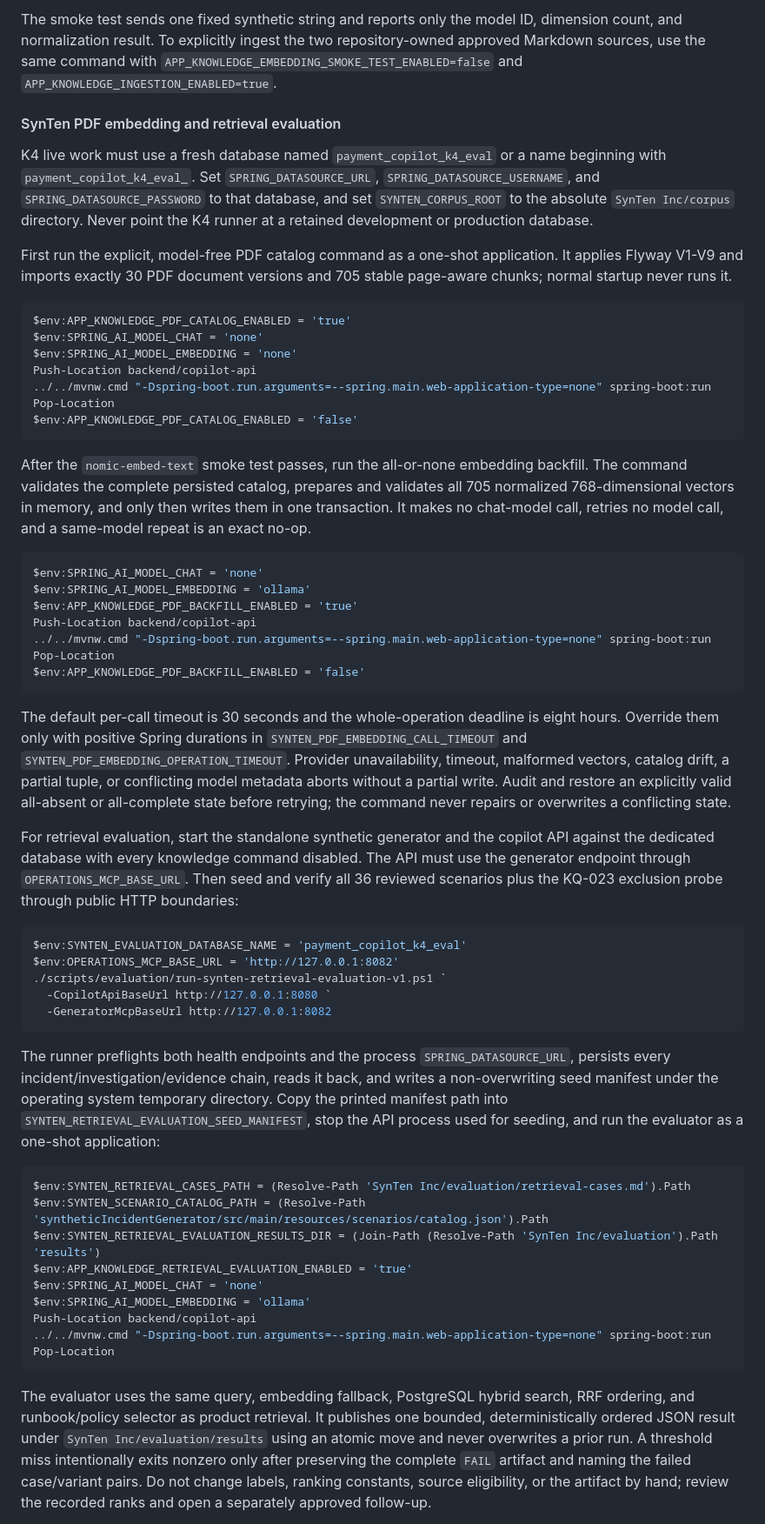
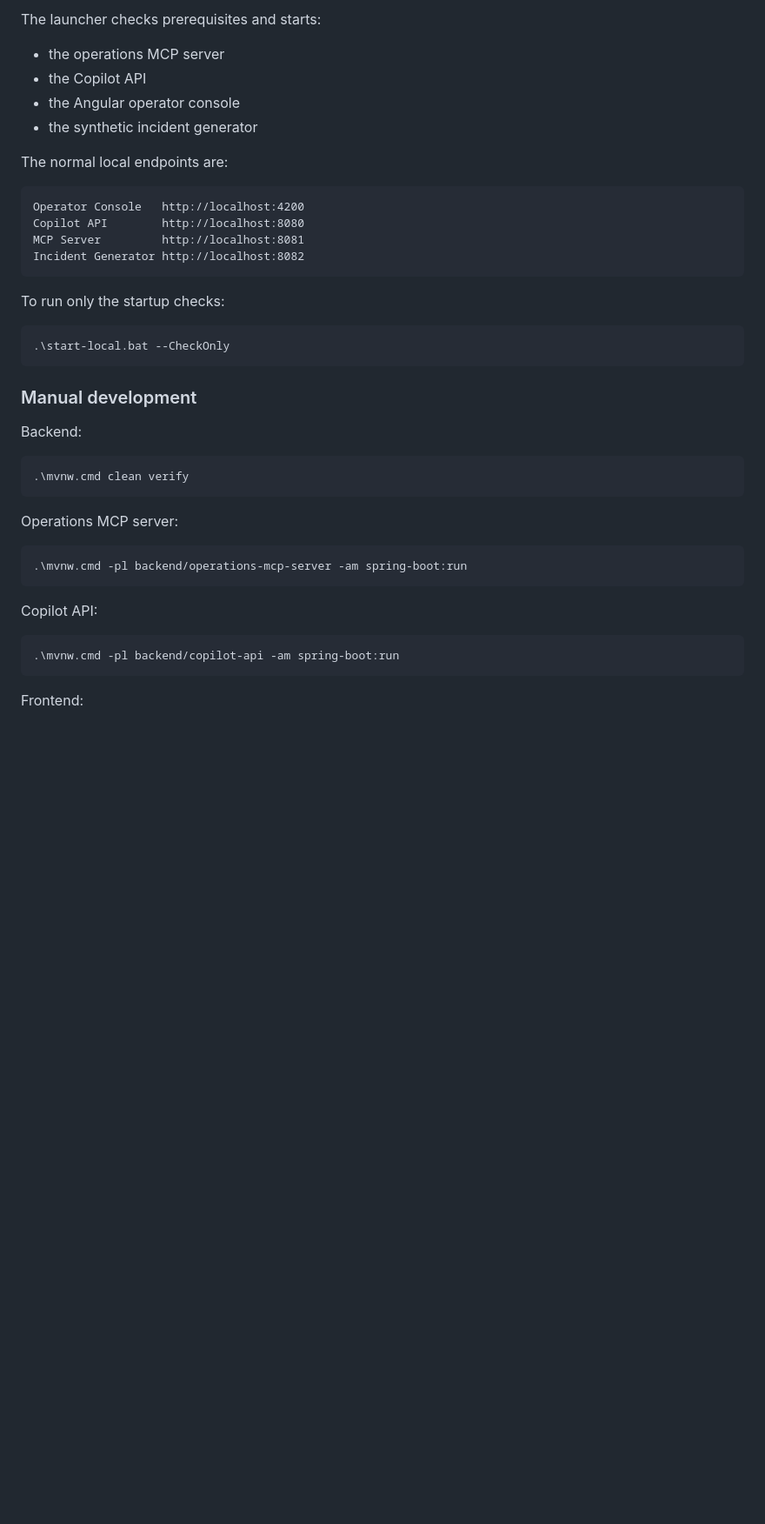
Before and after one commit to cguzowski/payment-incident-copilot, a Markdown page: README.md, the part around one of its changes. Shown at 87% size. Drawn GitHub-style; blank space fills up the shorter version.

````diff
--- a/README.md
+++ b/README.md
@@ -240,97 +300,46 @@ Pop-Location
 ```
 
-The smoke test sends one fixed synthetic string and reports only the model ID,
-dimension count, and normalization result. To explicitly ingest the two
-repository-owned approved Markdown sources, use the same command with
-`APP_KNOWLEDGE_EMBEDDING_SMOKE_TEST_ENABLED=false` and
-`APP_KNOWLEDGE_INGESTION_ENABLED=true`.
+The launcher checks prerequisites and starts:
 
-#### SynTen PDF embedding and retrieval evaluation
+- the operations MCP server
+- the Copilot API
+- the Angular operator console
+- the synthetic incident generator
 
-K4 live work must use a fresh database named `payment_copilot_k4_eval` or a
-name beginning with `payment_copilot_k4_eval_`. Set `SPRING_DATASOURCE_URL`,
-`SPRING_DATASOURCE_USERNAME`, and `SPRING_DATASOURCE_PASSWORD` to that database,
-and set `SYNTEN_CORPUS_ROOT` to the absolute `SynTen Inc/corpus` directory.
-Never point the K4 runner at a retained development or production database.
+The normal local endpoints are:
 
-First run the explicit, model-free PDF catalog command as a one-shot
-application. It applies Flyway V1-V9 and imports exactly 30 PDF document
-versions and 705 stable page-aware chunks; normal startup never runs it.
+```text
+Operator Console   http://localhost:4200
+Copilot API        http://localhost:8080
+MCP Server         http://localhost:8081
+Incident Generator http://localhost:8082
+```
+
+To run only the startup checks:
 
 ```powershell
-$env:APP_KNOWLEDGE_PDF_CATALOG_ENABLED = 'true'
-$env:SPRING_AI_MODEL_CHAT = 'none'
-$env:SPRING_AI_MODEL_EMBEDDING = 'none'
-Push-Location backend/copilot-api
-../../mvnw.cmd "-Dspring-boot.run.arguments=--spring.main.web-application-type=none" spring-boot:run
-Pop-Location
-$env:APP_KNOWLEDGE_PDF_CATALOG_ENABLED = 'false'
+.\start-local.bat --CheckOnly
 ```
 
-After the `nomic-embed-text` smoke test passes, run the all-or-none embedding
-backfill. The command validates the complete persisted catalog, prepares and
-validates all 705 normalized 768-dimensional vectors in memory, and only then
-writes them in one transaction. It makes no chat-model call, retries no model
-call, and a same-model repeat is an exact no-op.
+### Manual development
+
+Backend:
 
 ```powershell
-$env:SPRING_AI_MODEL_CHAT = 'none'
-$env:SPRING_AI_MODEL_EMBEDDING = 'ollama'
-$env:APP_KNOWLEDGE_PDF_BACKFILL_ENABLED = 'true'
-Push-Location backend/copilot-api
-../../mvnw.cmd "-Dspring-boot.run.arguments=--spring.main.web-application-type=none" spring-boot:run
-Pop-Location
-$env:APP_KNOWLEDGE_PDF_BACKFILL_ENABLED = 'false'
+.\mvnw.cmd clean verify
 ```
 
-The default per-call timeout is 30 seconds and the whole-operation deadline is
-eight hours. Override them only with positive Spring durations in
-`SYNTEN_PDF_EMBEDDING_CALL_TIMEOUT` and
-`SYNTEN_PDF_EMBEDDING_OPERATION_TIMEOUT`. Provider unavailability, timeout,
-malformed vectors, catalog drift, a partial tuple, or conflicting model
-metadata aborts without a partial write. Audit and restore an explicitly valid
-all-absent or all-complete state before retrying; the command never repairs or
-overwrites a conflicting state.
-
-For retrieval evaluation, start the standalone synthetic generator and the
-copilot API against the dedicated database with every knowledge command
-disabled. The API must use the generator endpoint through
-`OPERATIONS_MCP_BASE_URL`. Then seed and verify all 36 reviewed scenarios plus
-the KQ-023 exclusion probe through public HTTP boundaries:
+Operations MCP server:
 
 ```powershell
-$env:SYNTEN_EVALUATION_DATABASE_NAME = 'payment_copilot_k4_eval'
-$env:OPERATIONS_MCP_BASE_URL = 'http://127.0.0.1:8082'
-./scripts/evaluation/run-synten-retrieval-evaluation-v1.ps1 `
-  -CopilotApiBaseUrl http://127.0.0.1:8080 `
-  -GeneratorMcpBaseUrl http://127.0.0.1:8082
+.\mvnw.cmd -pl backend/operations-mcp-server -am spring-boot:run
 ```
 
-The runner preflights both health endpoints and the process
-`SPRING_DATASOURCE_URL`, persists every incident/investigation/evidence chain,
-reads it back, and writes a non-overwriting seed manifest under the operating
-system temporary directory. Copy the printed manifest path into
-`SYNTEN_RETRIEVAL_EVALUATION_SEED_MANIFEST`, stop the API process used for
-seeding, and run the evaluator as a one-shot application:
+Copilot API:
 
 ```powershell
-$env:SYNTEN_RETRIEVAL_CASES_PATH = (Resolve-Path 'SynTen Inc/evaluation/retrieval-cases.md').Path
-$env:SYNTEN_SCENARIO_CATALOG_PATH = (Resolve-Path 'syntheticIncidentGenerator/src/main/resources/scenarios/catalog.json').Path
-$env:SYNTEN_RETRIEVAL_EVALUATION_RESULTS_DIR = (Join-Path (Resolve-Path 'SynTen Inc/evaluation').Path 'results')
-$env:APP_KNOWLEDGE_RETRIEVAL_EVALUATION_ENABLED = 'true'
-$env:SPRING_AI_MODEL_CHAT = 'none'
-$env:SPRING_AI_MODEL_EMBEDDING = 'ollama'
-Push-Location backend/copilot-api
-../../mvnw.cmd "-Dspring-boot.run.arguments=--spring.main.web-application-type=none" spring-boot:run
-Pop-Location
+.\mvnw.cmd -pl backend/copilot-api -am spring-boot:run
 ```
 
-The evaluator uses the same query, embedding fallback, PostgreSQL hybrid
-search, RRF ordering, and runbook/policy selector as product retrieval. It
-publishes one bounded, deterministically ordered JSON result under
-`SynTen Inc/evaluation/results` using an atomic move and never overwrites a
-prior run. A threshold miss intentionally exits nonzero only after preserving
-the complete `FAIL` artifact and naming the failed case/variant pairs. Do not
-change labels, ranking constants, source eligibility, or the artifact by hand;
-review the recorded ranks and open a separately approved follow-up.
+Frontend:
 
````
Also changed, not shown: other parts of README.md (+327 -250 lines).
